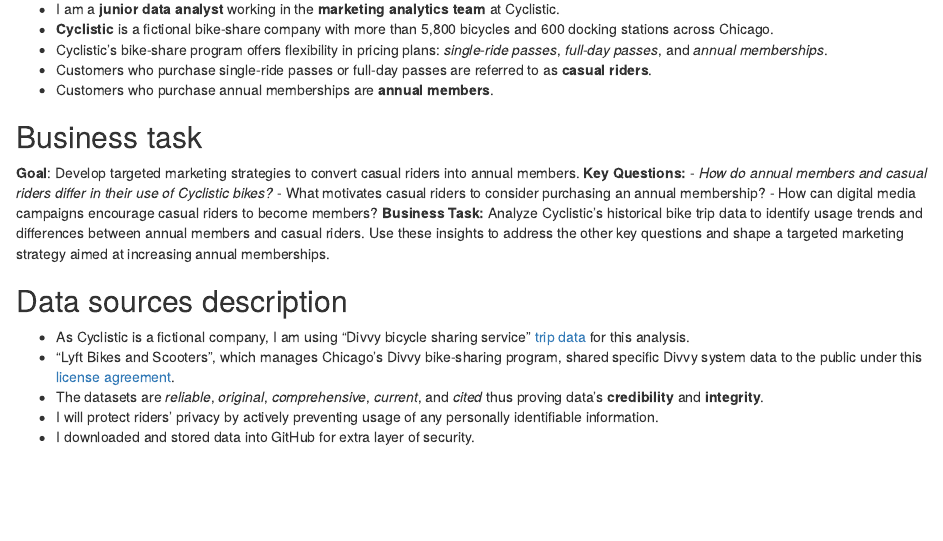
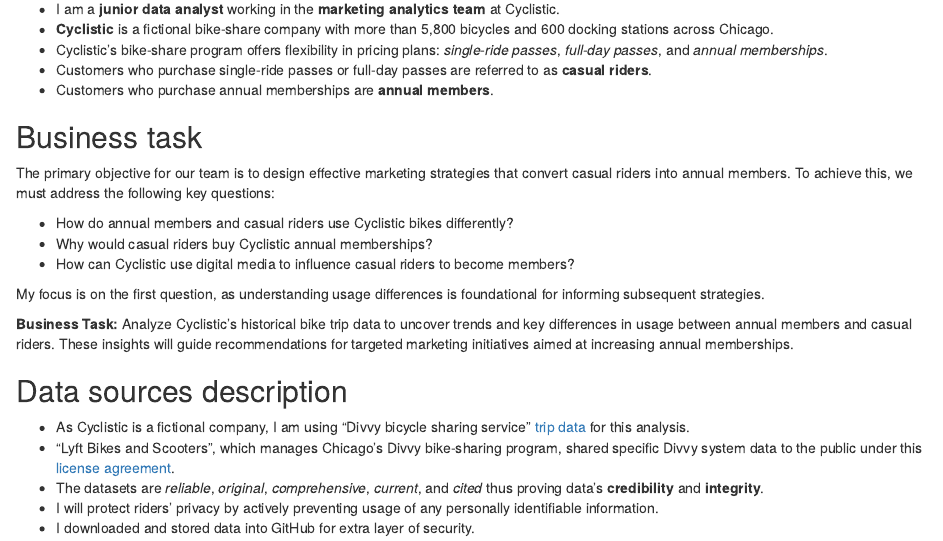
Before and after one commit to anudeepsuraneni/cyclistic, an R Markdown document (index.rmd): the page in a window 1100 px wide, from 160 px down. The pictures show the output file index.html that the author committed with the source, opened offline.

Commit message:
RMD styling changes

```diff
--- a/index.rmd
+++ b/index.rmd
@@ -19,12 +19,15 @@
 
 ## Business task
 
-**Goal**: Develop targeted marketing strategies to convert casual riders into annual members.
-**Key Questions:**
-- *How do annual members and casual riders differ in their use of Cyclistic bikes?*
-- What motivates casual riders to consider purchasing an annual membership?
-- How can digital media campaigns encourage casual riders to become members?
-**Business Task:** Analyze Cyclistic's historical bike trip data to identify usage trends and differences between annual members and casual riders. Use these insights to address the other key questions and shape a targeted marketing strategy aimed at increasing annual memberships.
+The primary objective for our team is to design effective marketing strategies that convert casual riders into annual members. To achieve this, we must address the following key questions:
+
+- How do annual members and casual riders use Cyclistic bikes differently?
+- Why would casual riders buy Cyclistic annual memberships?
+- How can Cyclistic use digital media to influence casual riders to become members?
+
+My focus is on the first question, as understanding usage differences is foundational for informing subsequent strategies.
+
+**Business Task:** Analyze Cyclistic's historical bike trip data to uncover trends and key differences in usage between annual members and casual riders. These insights will guide recommendations for targeted marketing initiatives aimed at increasing annual memberships.
 
 ## Data sources description
 
```
Also changed, not shown: index.html.
